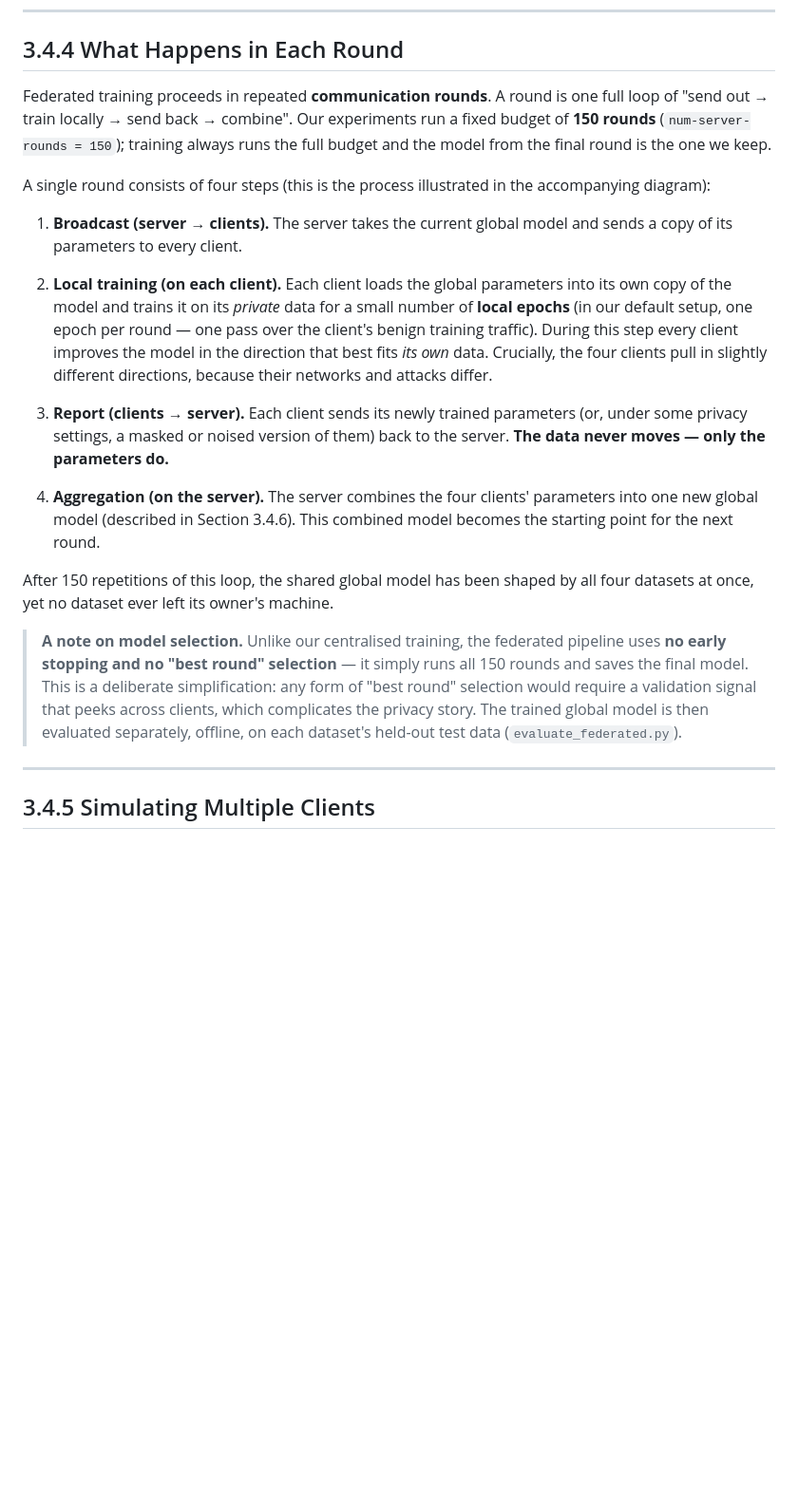
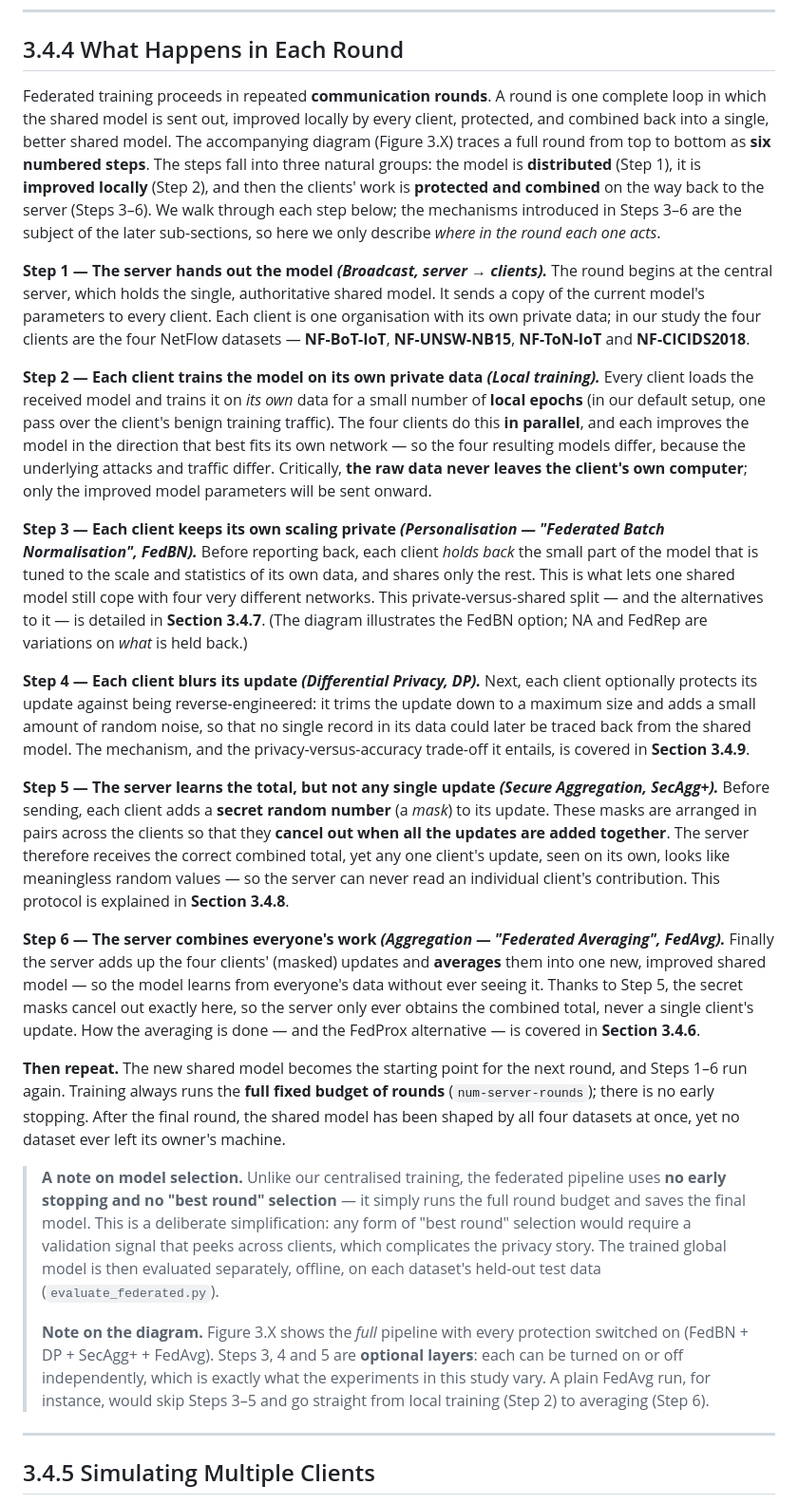
Before and after one commit to sj-c/gnn-netflow-ad, a Markdown page: report_3.4_federated_learning_framework.md, the part around the change. Shown at 95% size. Drawn GitHub-style; blank space fills up the shorter version.

Commit message:
UPdate report

```diff
--- a/report_3.4_federated_learning_framework.md
+++ b/report_3.4_federated_learning_framework.md
@@ -87,41 +87,81 @@ each dataset's privacy is preserved by construction.
 ## 3.4.4 What Happens in Each Round
 
 Federated training proceeds in repeated **communication rounds**. A round is one
-full loop of "send out → train locally → send back → combine". Our experiments run a
-fixed budget of **150 rounds** (`num-server-rounds = 150`); training always runs the
-full budget and the model from the final round is the one we keep.
+complete loop in which the shared model is sent out, improved locally by every
+client, protected, and combined back into a single, better shared model. The
+accompanying diagram (Figure 3.X) traces a full round from top to bottom as **six
+numbered steps**. The steps fall into three natural groups: the model is
+**distributed** (Step 1), it is **improved locally** (Step 2), and then the clients'
+work is **protected and combined** on the way back to the server (Steps 3–6). We walk
+through each step below; the mechanisms introduced in Steps 3–6 are the subject of
+the later sub-sections, so here we only describe *where in the round each one acts*.
 
-A single round consists of four steps (this is the process illustrated in the
-accompanying diagram):
+**Step 1 — The server hands out the model *(Broadcast, server → clients).*** The round
+begins at the central server, which holds the single, authoritative shared model. It
+sends a copy of the current model's parameters to every client. Each client is one
+organisation with its own private data; in our study the four clients are the four
+NetFlow datasets — **NF-BoT-IoT**, **NF-UNSW-NB15**, **NF-ToN-IoT** and
+**NF-CICIDS2018**.
 
-1. **Broadcast (server → clients).** The server takes the current global model and
-   sends a copy of its parameters to every client.
+**Step 2 — Each client trains the model on its own private data *(Local training).***
+Every client loads the received model and trains it on *its own* data for a small
+number of **local epochs** (in our default setup, one pass over the client's benign
+training traffic). The four clients do this **in parallel**, and each improves the
+model in the direction that best fits its own network — so the four resulting models
+differ, because the underlying attacks and traffic differ. Critically, **the raw data
+never leaves the client's own computer**; only the improved model parameters will be
+sent onward.
 
-2. **Local training (on each client).** Each client loads the global parameters into
-   its own copy of the model and trains it on its *private* data for a small number
-   of **local epochs** (in our default setup, one epoch per round — one pass over the
-   client's benign training traffic). During this step every client improves the model
-   in the direction that best fits *its own* data. Crucially, the four clients pull in
-   slightly different directions, because their networks and attacks differ.
+**Step 3 — Each client keeps its own scaling private *(Personalisation — "Federated
+Batch Normalisation", FedBN).*** Before reporting back, each client *holds back* the
+small part of the model that is tuned to the scale and statistics of its own data,
+and shares only the rest. This is what lets one shared model still cope with four
+very different networks. This private-versus-shared split — and the alternatives to
+it — is detailed in **Section 3.4.7**. (The diagram illustrates the FedBN option; NA
+and FedRep are variations on *what* is held back.)
 
-3. **Report (clients → server).** Each client sends its newly trained parameters (or,
-   under some privacy settings, a masked or noised version of them) back to the
-   server. **The data never moves — only the parameters do.**
+**Step 4 — Each client blurs its update *(Differential Privacy, DP).*** Next, each
+client optionally protects its update against being reverse-engineered: it trims the
+update down to a maximum size and adds a small amount of random noise, so that no
+single record in its data could later be traced back from the shared model. The
+mechanism, and the privacy-versus-accuracy trade-off it entails, is covered in
+**Section 3.4.9**.
 
-4. **Aggregation (on the server).** The server combines the four clients' parameters
-   into one new global model (described in Section 3.4.6). This combined model becomes
-   the starting point for the next round.
+**Step 5 — The server learns the total, but not any single update *(Secure
+Aggregation, SecAgg+).*** Before sending, each client adds a **secret random number**
+(a *mask*) to its update. These masks are arranged in pairs across the clients so that
+they **cancel out when all the updates are added together**. The server therefore
+receives the correct combined total, yet any one client's update, seen on its own,
+looks like meaningless random values — so the server can never read an individual
+client's contribution. This protocol is explained in **Section 3.4.8**.
 
-After 150 repetitions of this loop, the shared global model has been shaped by all
-four datasets at once, yet no dataset ever left its owner's machine.
+**Step 6 — The server combines everyone's work *(Aggregation — "Federated Averaging",
+FedAvg).*** Finally the server adds up the four clients' (masked) updates and
+**averages** them into one new, improved shared model — so the model learns from
+everyone's data without ever seeing it. Thanks to Step 5, the secret masks cancel out
+exactly here, so the server only ever obtains the combined total, never a single
+client's update. How the averaging is done — and the FedProx alternative — is covered
+in **Section 3.4.6**.
+
+**Then repeat.** The new shared model becomes the starting point for the next round,
+and Steps 1–6 run again. Training always runs the **full fixed budget of rounds**
+(`num-server-rounds`); there is no early stopping. After the final round, the shared
+model has been shaped by all four datasets at once, yet no dataset ever left its
+owner's machine.
 
 > **A note on model selection.** Unlike our centralised training, the federated
 > pipeline uses **no early stopping and no "best round" selection** — it simply runs
-> all 150 rounds and saves the final model. This is a deliberate simplification: any
-> form of "best round" selection would require a validation signal that peeks across
-> clients, which complicates the privacy story. The trained global model is then
-> evaluated separately, offline, on each dataset's held-out test data
-> (`evaluate_federated.py`).
+> the full round budget and saves the final model. This is a deliberate
+> simplification: any form of "best round" selection would require a validation
+> signal that peeks across clients, which complicates the privacy story. The trained
+> global model is then evaluated separately, offline, on each dataset's held-out test
+> data (`evaluate_federated.py`).
+>
+> **Note on the diagram.** Figure 3.X shows the *full* pipeline with every protection
+> switched on (FedBN + DP + SecAgg+ + FedAvg). Steps 3, 4 and 5 are **optional
+> layers**: each can be turned on or off independently, which is exactly what the
+> experiments in this study vary. A plain FedAvg run, for instance, would skip
+> Steps 3–5 and go straight from local training (Step 2) to averaging (Step 6).
 
 ---
 
```
